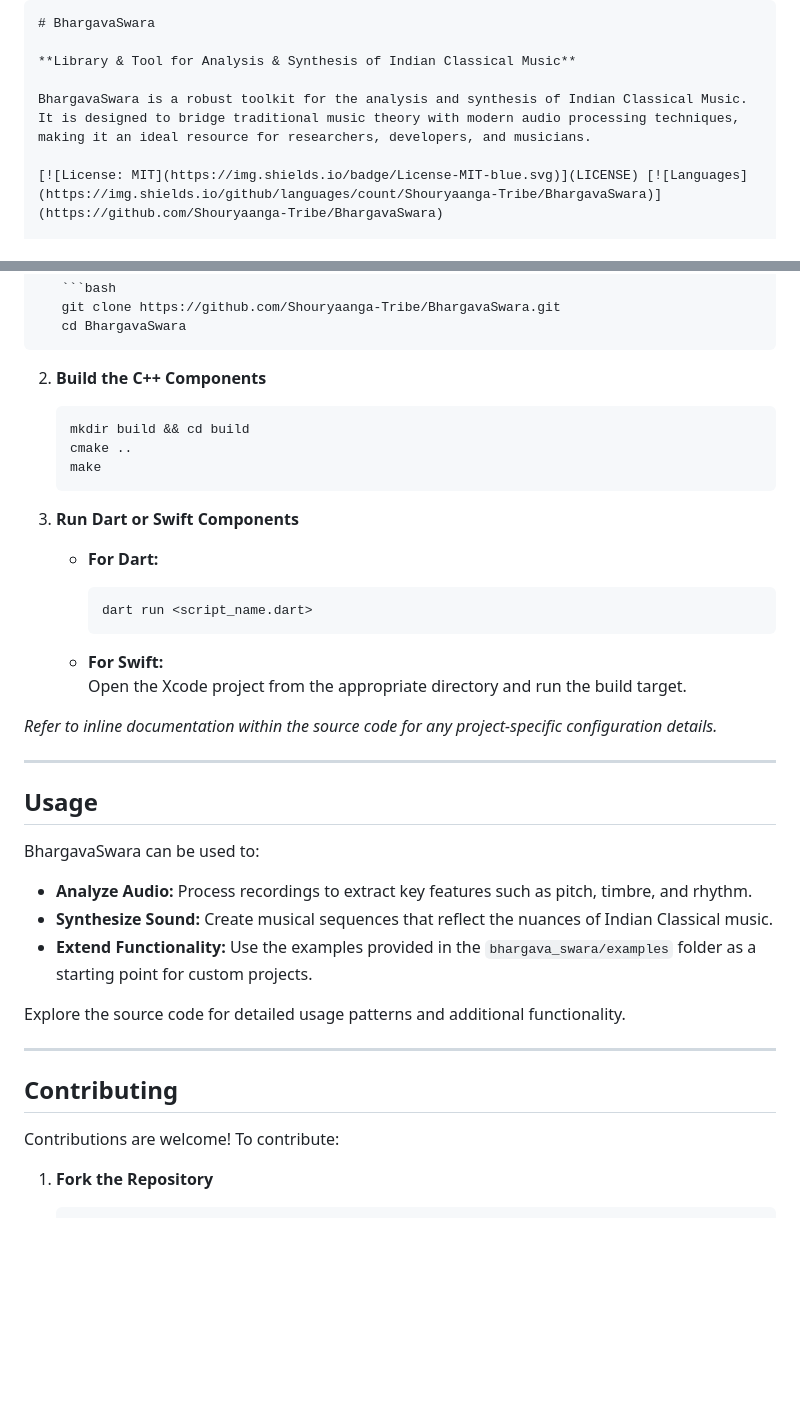
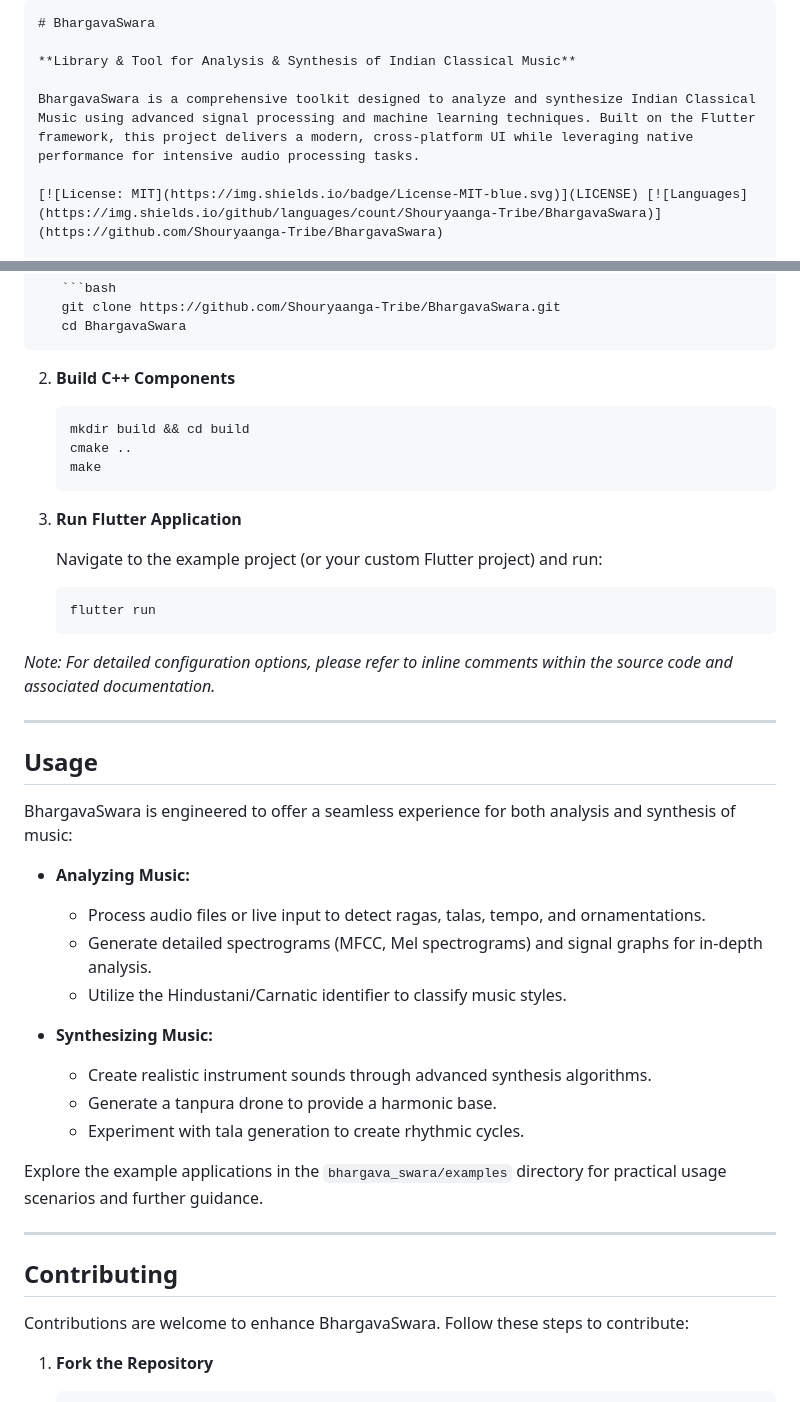
Before and after one commit to kckDeepak/BhargavaSwara, a Markdown page: README.md, 2 parts joined by grey strips. Rendered like a GitHub page; blank space fills up the shorter version.

````diff
--- a/README.md
+++ b/README.md
@@ -3,7 +3,7 @@
 
 **Library & Tool for Analysis & Synthesis of Indian Classical Music**
 
-BhargavaSwara is a robust toolkit for the analysis and synthesis of Indian Classical Music. It is designed to bridge traditional music theory with modern audio processing techniques, making it an ideal resource for researchers, developers, and musicians.
+BhargavaSwara is a comprehensive toolkit designed to analyze and synthesize Indian Classical Music using advanced signal processing and machine learning techniques. Built on the Flutter framework, this project delivers a modern, cross-platform UI while leveraging native performance for intensive audio processing tasks.
 
 [![License: MIT](https://img.shields.io/badge/License-MIT-blue.svg)](LICENSE) [![Languages](https://img.shields.io/github/languages/count/Shouryaanga-Tribe/BhargavaSwara)](https://github.com/Shouryaanga-Tribe/BhargavaSwara)
 
@@ -91,7 +104,7 @@ BhargavaSwara/
    cd BhargavaSwara
    ```
 
-2. **Build the C++ Components**
+2. **Build C++ Components**
 
    ```bash
    mkdir build && cd build
@@ -99,36 +112,39 @@ BhargavaSwara/
    make
    ```
 
-3. **Run Dart or Swift Components**
+3. **Run Flutter Application**
 
-   - **For Dart:**
+   Navigate to the example project (or your custom Flutter project) and run:
 
-     ```bash
-     dart run <script_name.dart>
-     ```
+   ```bash
+   flutter run
+   ```
 
-   - **For Swift:**
-     Open the Xcode project from the appropriate directory and run the build target.
-
-*Refer to inline documentation within the source code for any project-specific configuration details.*
+*Note: For detailed configuration options, please refer to inline comments within the source code and associated documentation.*
 
 ---
 
 ## Usage
 
-BhargavaSwara can be used to:
+BhargavaSwara is engineered to offer a seamless experience for both analysis and synthesis of music:
 
-- **Analyze Audio:** Process recordings to extract key features such as pitch, timbre, and rhythm.
-- **Synthesize Sound:** Create musical sequences that reflect the nuances of Indian Classical music.
-- **Extend Functionality:** Use the examples provided in the `bhargava_swara/examples` folder as a starting point for custom projects.
+- **Analyzing Music:**
+  - Process audio files or live input to detect ragas, talas, tempo, and ornamentations.
+  - Generate detailed spectrograms (MFCC, Mel spectrograms) and signal graphs for in-depth analysis.
+  - Utilize the Hindustani/Carnatic identifier to classify music styles.
 
-Explore the source code for detailed usage patterns and additional functionality.
+- **Synthesizing Music:**
+  - Create realistic instrument sounds through advanced synthesis algorithms.
+  - Generate a tanpura drone to provide a harmonic base.
+  - Experiment with tala generation to create rhythmic cycles.
+
+Explore the example applications in the `bhargava_swara/examples` directory for practical usage scenarios and further guidance.
 
 ---
 
 ## Contributing
 
-Contributions are welcome! To contribute:
+Contributions are welcome to enhance BhargavaSwara. Follow these steps to contribute:
 
 1. **Fork the Repository**
 
````
Also changed, not shown: other parts of README.md (+49 -39 lines).
